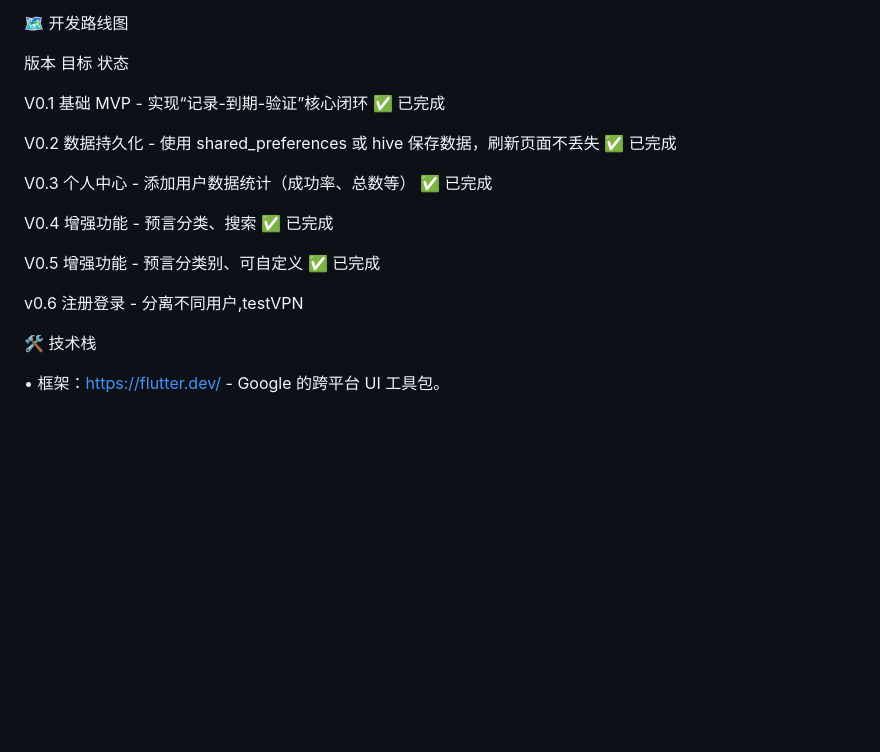
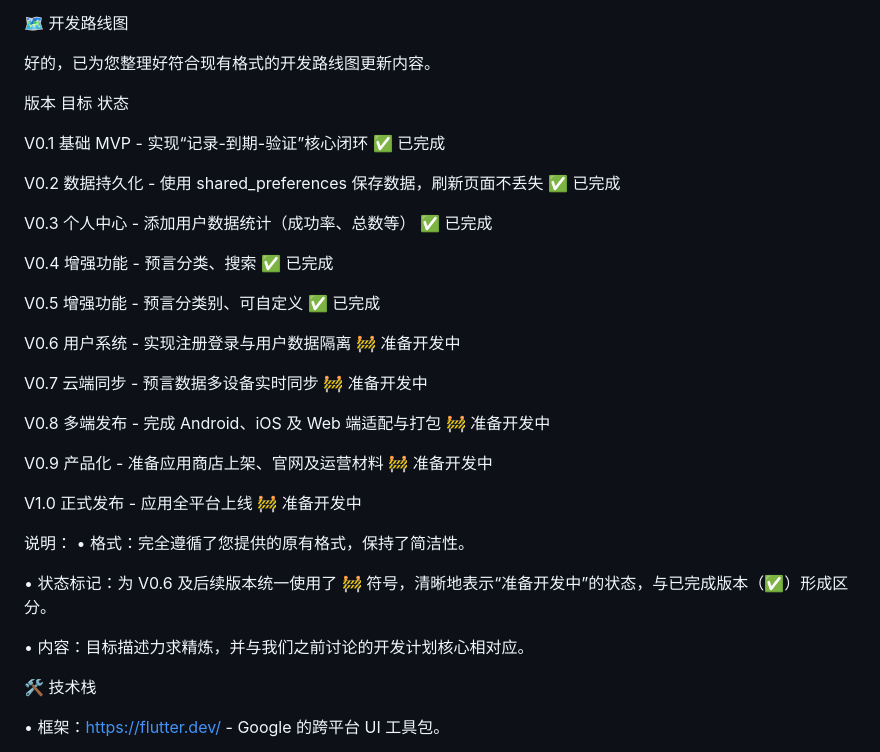
Before and after one commit to sytq2000/SeerX, a Markdown page: README.md, the part around the change. Rendered like a GitHub page; blank space fills up the shorter version.

Commit message:
docs: 更新 README.md 文档

```diff
--- a/README.md
+++ b/README.md
@@ -88,11 +88,14 @@ lib/
 
 🗺️ 开发路线图
 
+
+好的，已为您整理好符合现有格式的开发路线图更新内容。
+
 版本 目标 状态
 
 V0.1 基础 MVP - 实现“记录-到期-验证”核心闭环 ✅ 已完成
 
-V0.2 数据持久化 - 使用 shared_preferences 或 hive 保存数据，刷新页面不丢失 ✅ 已完成
+V0.2 数据持久化 - 使用 shared_preferences 保存数据，刷新页面不丢失 ✅ 已完成
 
 V0.3 个人中心 - 添加用户数据统计（成功率、总数等） ✅ 已完成
 
@@ -100,7 +103,23 @@ V0.4 增强功能 - 预言分类、搜索 ✅ 已完成
 
 V0.5 增强功能 - 预言分类别、可自定义 ✅ 已完成
 
-v0.6 注册登录 - 分离不同用户,testVPN
+V0.6 用户系统 - 实现注册登录与用户数据隔离 🚧 准备开发中
+
+V0.7 云端同步 - 预言数据多设备实时同步 🚧 准备开发中
+
+V0.8 多端发布 - 完成 Android、iOS 及 Web 端适配与打包 🚧 准备开发中
+
+V0.9 产品化 - 准备应用商店上架、官网及运营材料 🚧 准备开发中
+
+V1.0 正式发布 - 应用全平台上线 🚧 准备开发中
+
+说明：
+•   格式：完全遵循了您提供的原有格式，保持了简洁性。
+
+•   状态标记：为 V0.6 及后续版本统一使用了 🚧 符号，清晰地表示“准备开发中”的状态，与已完成版本（✅）形成区分。
+
+•   内容：目标描述力求精炼，并与我们之前讨论的开发计划核心相对应。
+
 
 🛠 技术栈
 
```
